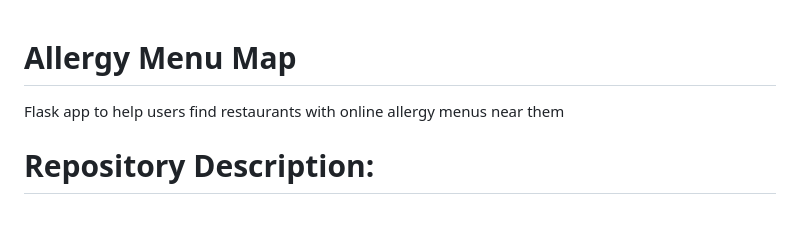
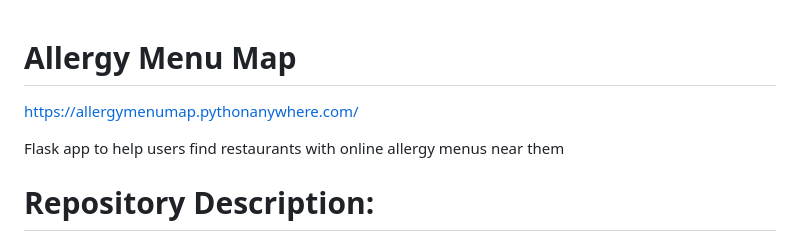
Before and after one commit to AntonyQuang/Allergy-Menu-Map, a Markdown page: README.md, the part around the change. Rendered like a GitHub page; blank space fills up the shorter version.

Commit message:
Add link to app

```diff
--- a/README.md
+++ b/README.md
@@ -1,4 +1,6 @@
 # Allergy Menu Map
+https://allergymenumap.pythonanywhere.com/
+
 Flask app to help users find restaurants with online allergy menus near them
 
 # Repository Description:
```
